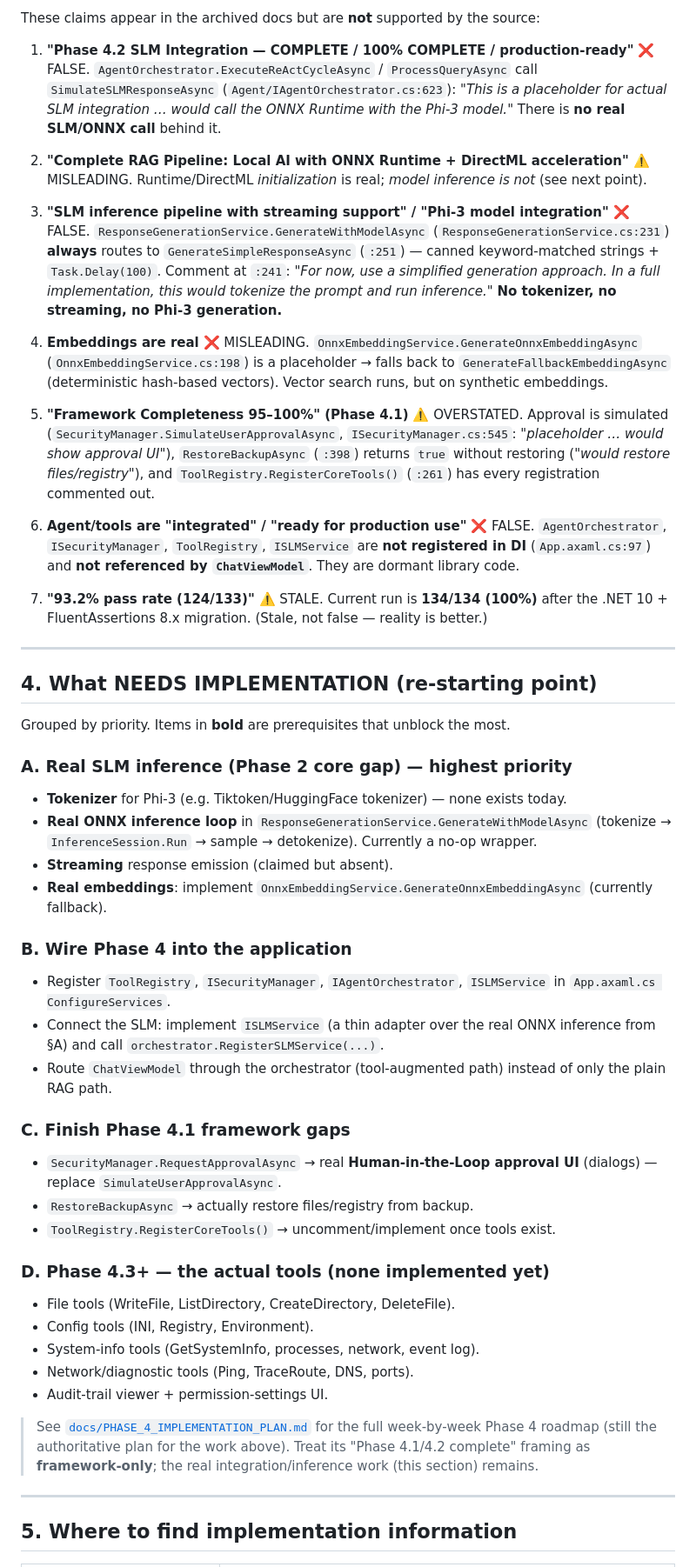
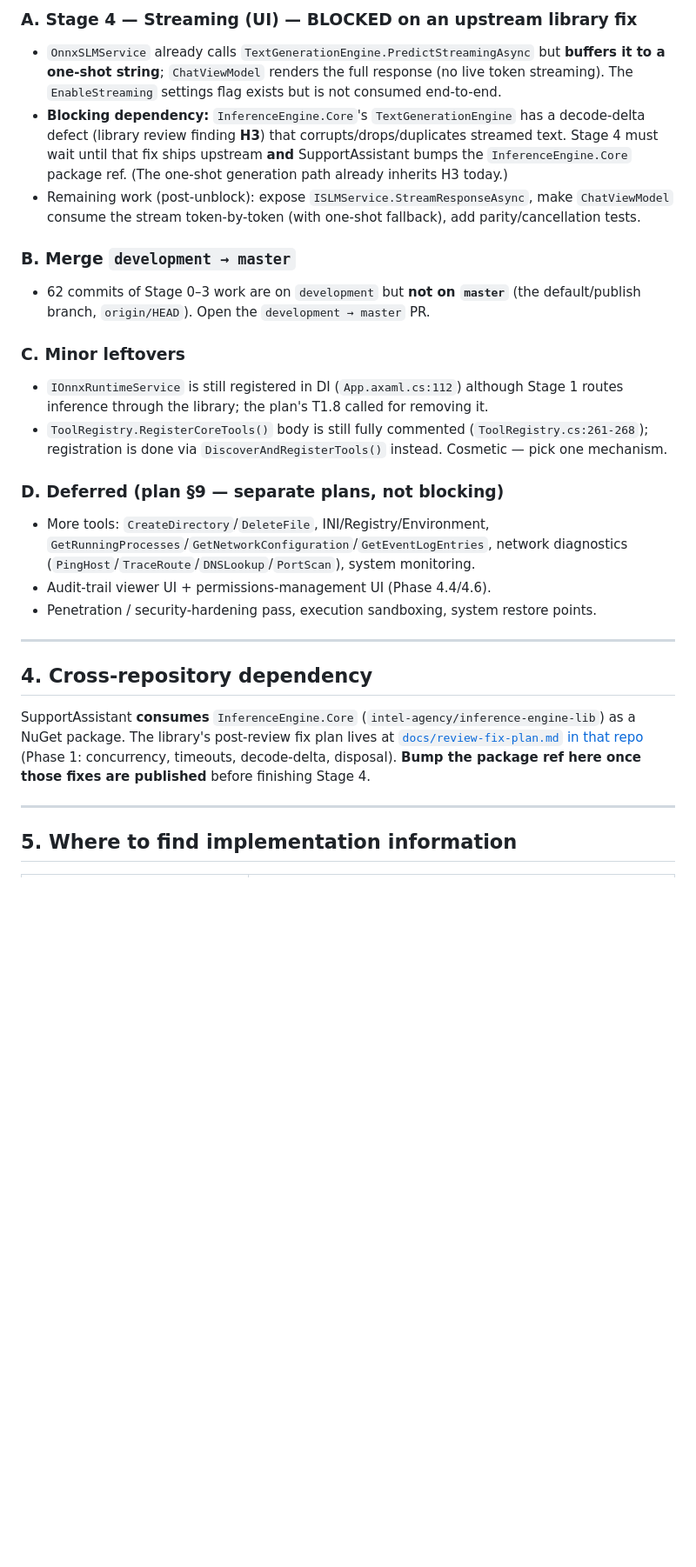
Before and after one commit to nam20485/SupportAssistant, a Markdown page: docs/plans/STATUS.md, the part around one of its changes. Shown at 87% size. Rendered like a GitHub page; blank space fills up the shorter version.

Commit message:
docs(status): reflect Stages 0-3 done (real inference, agent, HITL) + Stage 4 blocker

```diff
--- a/docs/plans/STATUS.md
+++ b/docs/plans/STATUS.md
@@ -41,74 +52,30 @@ NOT used by any running code path.** The chat flow is:
 
-These claims appear in the archived docs but are **not** supported by the source:
+### A. Stage 4 — Streaming (UI) — BLOCKED on an upstream library fix
+- `OnnxSLMService` already calls `TextGenerationEngine.PredictStreamingAsync` but **buffers it to a one-shot string**; `ChatViewModel` renders the full response (no live token streaming). The `EnableStreaming` settings flag exists but is not consumed end-to-end.
+- **Blocking dependency:** `InferenceEngine.Core`'s `TextGenerationEngine` has a decode-delta defect (library review finding **H3**) that corrupts/drops/duplicates streamed text. Stage 4 must wait until that fix ships upstream **and** SupportAssistant bumps the `InferenceEngine.Core` package ref. (The one-shot generation path already inherits H3 today.)
+- Remaining work (post-unblock): expose `ISLMService.StreamResponseAsync`, make `ChatViewModel` consume the stream token-by-token (with one-shot fallback), add parity/cancellation tests.
 
-1. **"Phase 4.2 SLM Integration — COMPLETE / 100% COMPLETE / production-ready"** ❌ FALSE.
-   `AgentOrchestrator.ExecuteReActCycleAsync` / `ProcessQueryAsync` call
-   `SimulateSLMResponseAsync` (`Agent/IAgentOrchestrator.cs:623`):
-   *"This is a placeholder for actual SLM integration … would call the ONNX Runtime with the Phi-3 model."*
-   There is **no real SLM/ONNX call** behind it.
+### B. Merge `development → master`
+- 62 commits of Stage 0–3 work are on `development` but **not on `master`** (the default/publish branch, `origin/HEAD`). Open the `development → master` PR.
 
-2. **"Complete RAG Pipeline: Local AI with ONNX Runtime + DirectML acceleration"** ⚠️ MISLEADING.
-   Runtime/DirectML *initialization* is real; *model inference is not* (see next point).
+### C. Minor leftovers
+- `IOnnxRuntimeService` is still registered in DI (`App.axaml.cs:112`) although Stage 1 routes inference through the library; the plan's T1.8 called for removing it.
+- `ToolRegistry.RegisterCoreTools()` body is still fully commented (`ToolRegistry.cs:261-268`); registration is done via `DiscoverAndRegisterTools()` instead. Cosmetic — pick one mechanism.
 
-3. **"SLM inference pipeline with streaming support" / "Phi-3 model integration"** ❌ FALSE.
-   `ResponseGenerationService.GenerateWithModelAsync` (`ResponseGenerationService.cs:231`) **always**
-   routes to `GenerateSimpleResponseAsync` (`:251`) — canned keyword-matched strings + `Task.Delay(100)`.
-   Comment at `:241`: *"For now, use a simplified generation approach. In a full implementation,
-   this would tokenize the prompt and run inference."* **No tokenizer, no streaming, no Phi-3 generation.**
-
-4. **Embeddings are real** ❌ MISLEADING.
-   `OnnxEmbeddingService.GenerateOnnxEmbeddingAsync` (`OnnxEmbeddingService.cs:198`) is a placeholder →
-   falls back to `GenerateFallbackEmbeddingAsync` (deterministic hash-based vectors). Vector search runs,
-   but on synthetic embeddings.
-
-5. **"Framework Completeness 95–100%" (Phase 4.1)** ⚠️ OVERSTATED. Approval is simulated
-   (`SecurityManager.SimulateUserApprovalAsync`, `ISecurityManager.cs:545`: *"placeholder … would show approval UI"*),
-   `RestoreBackupAsync` (`:398`) returns `true` without restoring (*"would restore files/registry"*),
-   and `ToolRegistry.RegisterCoreTools()` (`:261`) has every registration commented out.
-
-6. **Agent/tools are "integrated" / "ready for production use"** ❌ FALSE.
-   `AgentOrchestrator`, `ISecurityManager`, `ToolRegistry`, `ISLMService` are **not registered in DI**
-   (`App.axaml.cs:97`) and **not referenced by `ChatViewModel`**. They are dormant library code.
-
-7. **"93.2% pass rate (124/133)"** ⚠️ STALE. Current run is **134/134 (100%)** after the .NET 10 +
-   FluentAssertions 8.x migration. (Stale, not false — reality is better.)
+### D. Deferred (plan §9 — separate plans, not blocking)
+- More tools: `CreateDirectory`/`DeleteFile`, INI/Registry/Environment, `GetRunningProcesses`/`GetNetworkConfiguration`/`GetEventLogEntries`, network diagnostics (`PingHost`/`TraceRoute`/`DNSLookup`/`PortScan`), system monitoring.
+- Audit-trail viewer UI + permissions-management UI (Phase 4.4/4.6).
+- Penetration / security-hardening pass, execution sandboxing, system restore points.
 
 ---
 
-## 4. What NEEDS IMPLEMENTATION (re-starting point)
+## 4. Cross-repository dependency
 
-Grouped by priority. Items in **bold** are prerequisites that unblock the most.
-
-### A. Real SLM inference (Phase 2 core gap) — highest priority
-- **Tokenizer** for Phi-3 (e.g. Tiktoken/HuggingFace tokenizer) — none exists today.
-- **Real ONNX inference loop** in `ResponseGenerationService.GenerateWithModelAsync` (tokenize →
-  `InferenceSession.Run` → sample → detokenize). Currently a no-op wrapper.
-- **Streaming** response emission (claimed but absent).
-- **Real embeddings**: implement `OnnxEmbeddingService.GenerateOnnxEmbeddingAsync` (currently fallback).
-
-### B. Wire Phase 4 into the application
-- Register `ToolRegistry`, `ISecurityManager`, `IAgentOrchestrator`, `ISLMService` in
-  `App.axaml.cs ConfigureServices`.
-- Connect the SLM: implement `ISLMService` (a thin adapter over the real ONNX inference from §A) and
-  call `orchestrator.RegisterSLMService(...)`.
-- Route `ChatViewModel` through the orchestrator (tool-augmented path) instead of only the plain RAG path.
-
-### C. Finish Phase 4.1 framework gaps
-- `SecurityManager.RequestApprovalAsync` → real **Human-in-the-Loop approval UI** (dialogs) — replace
-  `SimulateUserApprovalAsync`.
-- `RestoreBackupAsync` → actually restore files/registry from backup.
-- `ToolRegistry.RegisterCoreTools()` → uncomment/implement once tools exist.
-
-### D. Phase 4.3+ — the actual tools (none implemented yet)
-- File tools (WriteFile, ListDirectory, CreateDirectory, DeleteFile).
-- Config tools (INI, Registry, Environment).
-- System-info tools (GetSystemInfo, processes, network, event log).
-- Network/diagnostic tools (Ping, TraceRoute, DNS, ports).
-- Audit-trail viewer + permission-settings UI.
-
-> See [`docs/PHASE_4_IMPLEMENTATION_PLAN.md`](./PHASE_4_IMPLEMENTATION_PLAN.md) for the full week-by-week
-> Phase 4 roadmap (still the authoritative plan for the work above). Treat its "Phase 4.1/4.2 complete"
-> framing as **framework-only**; the real integration/inference work (this section) remains.
+SupportAssistant **consumes** `InferenceEngine.Core` (`intel-agency/inference-engine-lib`) as a NuGet
+package. The library's post-review fix plan lives at
+[`docs/review-fix-plan.md` in that repo](https://github.com/intel-agency/inference-engine-lib/blob/development/docs/review-fix-plan.md)
+(Phase 1: concurrency, timeouts, decode-delta, disposal). **Bump the package ref here once those
+fixes are published** before finishing Stage 4.
 
 ---
 
```
Also changed, not shown: other parts of docs/plans/STATUS.md (+47 -40 lines).
